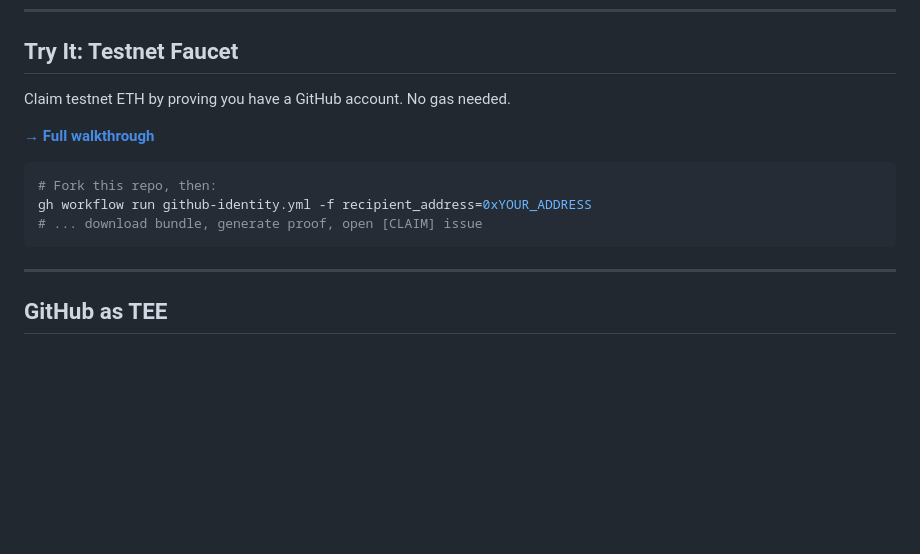
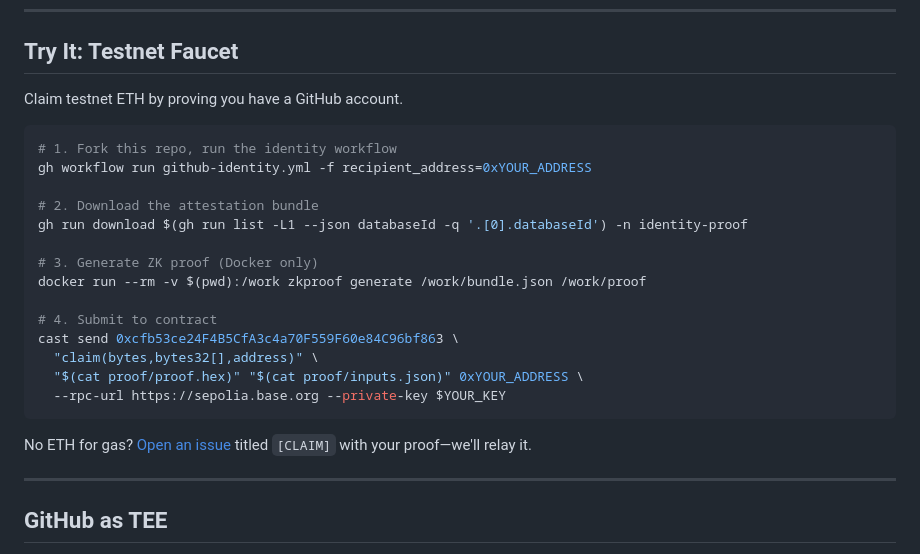
Before and after one commit to amiller/github-zktls, a Markdown page: README.md, the part around the change. Rendered like a GitHub page; blank space fills up the shorter version.

````diff
--- a/README.md
+++ b/README.md
@@ -24,15 +24,26 @@ This is "GitHub as ZKP"—prove you ran code on GitHub without exposing what or
 
 ## Try It: Testnet Faucet
 
-Claim testnet ETH by proving you have a GitHub account. No gas needed.
-
-**[→ Full walkthrough](docs/faucet.md)**
+Claim testnet ETH by proving you have a GitHub account.
 
 ```bash
-# Fork this repo, then:
+# 1. Fork this repo, run the identity workflow
 gh workflow run github-identity.yml -f recipient_address=0xYOUR_ADDRESS
-# ... download bundle, generate proof, open [CLAIM] issue
+
+# 2. Download the attestation bundle
+gh run download $(gh run list -L1 --json databaseId -q '.[0].databaseId') -n identity-proof
+
+# 3. Generate ZK proof (Docker only)
+docker run --rm -v $(pwd):/work zkproof generate /work/bundle.json /work/proof
+
+# 4. Submit to contract
+cast send 0xcfb53ce24F4B5CfA3c4a70F559F60e84C96bf863 \
+  "claim(bytes,bytes32[],address)" \
+  "$(cat proof/proof.hex)" "$(cat proof/inputs.json)" 0xYOUR_ADDRESS \
+  --rpc-url https://sepolia.base.org --private-key $YOUR_KEY
 ```
+
+No ETH for gas? [Open an issue](docs/faucet.md#gasless-claims) titled `[CLAIM]` with your proof—we'll relay it.
 
 ---
 
````
Also changed, not shown: docs/faucet.md (+84 -124 lines).
